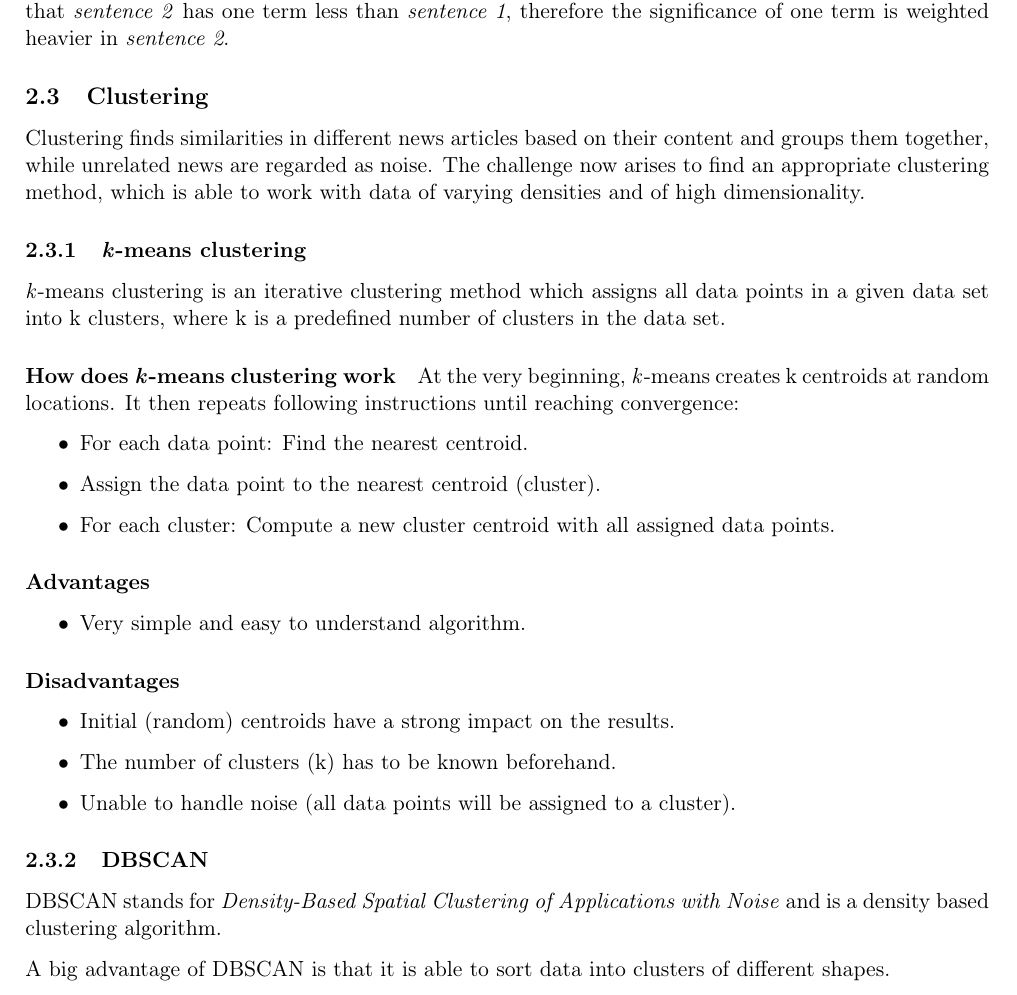
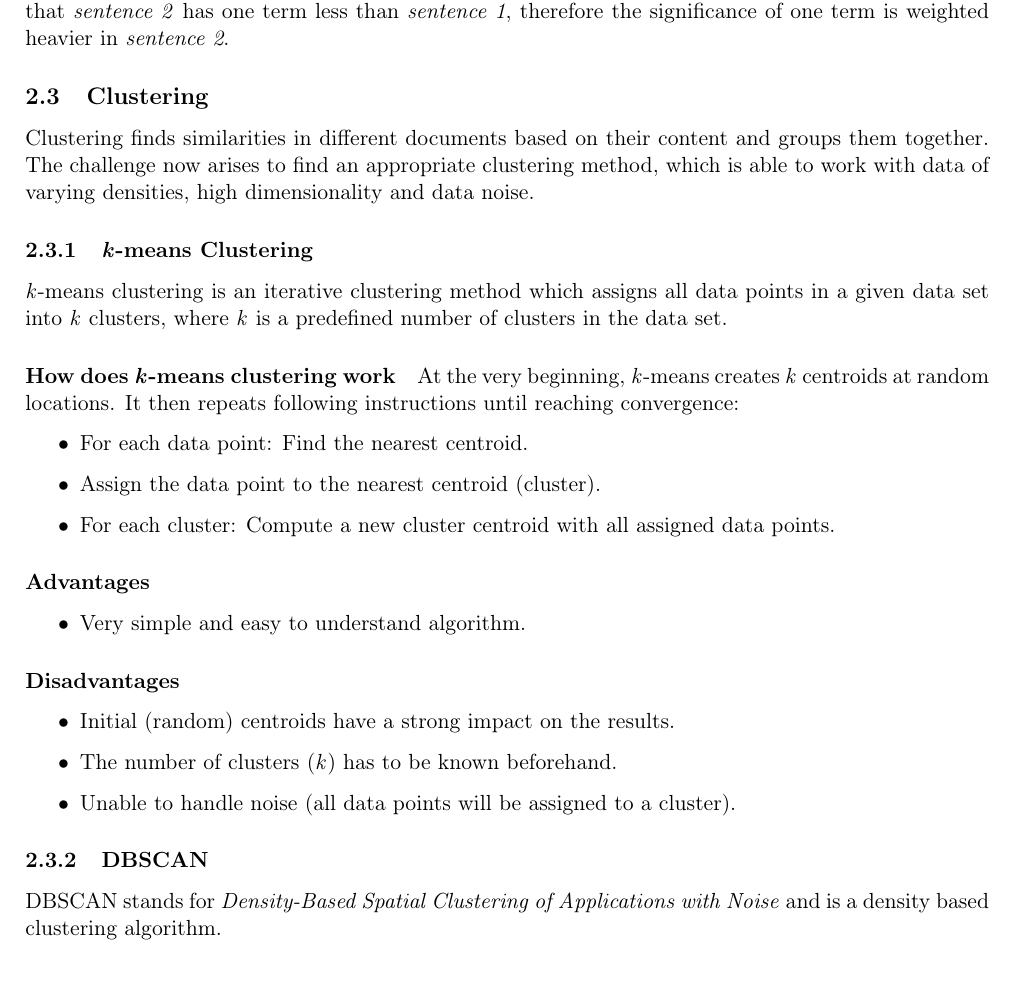
Before and after one commit to dpacassi/dynamic-event-detection-in-data-streams, a LaTeX thesis (doc/thesis.tex, which reads doc/3_theoretical_basics.tex): part of page 12 of 53, cut so that both start at the same text. Compiled offline with pdfLaTeX.

Commit message:
Improve text

```diff
--- a/doc/3_theoretical_basics.tex
+++ b/doc/3_theoretical_basics.tex
@@ -311,19 +311,18 @@ therefore the significance of one term is weighted heavier in \textit{sentence 2
 \subsection{Clustering}
 \label{subsec:3_clustering}
 
-Clustering finds similarities in different news articles based on their content and groups them together,
-while unrelated news are regarded as noise.
+Clustering finds similarities in different documents based on their content and groups them together.
 The challenge now arises to find an appropriate clustering method,
-which is able to work with data of varying densities and of high dimensionality.
+which is able to work with data of varying densities, high dimensionality and data noise.
 
-\subsubsection{\textit{k}-means clustering}
+\subsubsection{\textit{k}-means Clustering}
 \label{subsubsec:3_kmeans_clustering}
 
 \textit{k}-means clustering is an iterative clustering method which assigns all data points in a given data set
-into k clusters, where k is a predefined number of clusters in the data set.
+into \textit{k} clusters, where \textit{k} is a predefined number of clusters in the data set.
 
 \paragraph{How does \textit{k}-means clustering work}
-At the very beginning, \textit{k}-means creates k centroids at random locations.
+At the very beginning, \textit{k}-means creates \textit{k} centroids at random locations.
 It then repeats following instructions until reaching convergence:
 
 \begin{itemize}
@@ -340,7 +339,7 @@ It then repeats following instructions until reaching convergence:
 \paragraph{Disadvantages}
 \begin{itemize}
     \item Initial (random) centroids have a strong impact on the results.
-    \item The number of clusters (k) has to be known beforehand.
+    \item The number of clusters (\textit{k}) has to be known beforehand.
     \item Unable to handle noise (all data points will be assigned to a cluster).
 \end{itemize}
 
@@ -350,5 +349,3 @@ It then repeats following instructions until reaching convergence:
 DBSCAN stands for \textit{Density-Based Spatial Clustering of Applications with Noise}
 and is a density based clustering algorithm.
 
-A big advantage of DBSCAN is that it is able to sort data into clusters
-of different shapes.
```
Also changed, not shown: doc/4_design_and_implementation.tex (+3 -3 lines), doc/4a_data_set.tex (+1 -1 lines), doc/thesis.pdf, doc/3_theoretical_basics.tex (19 more changed lines).
